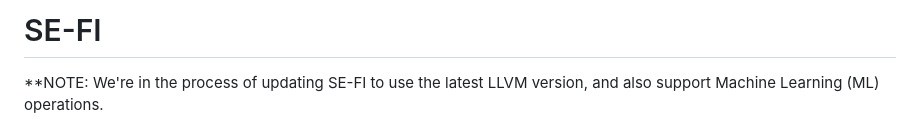
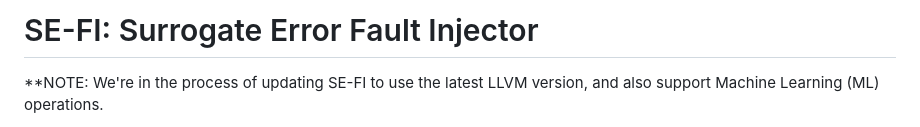
Before and after one commit to wdong5/SE-FI, a Markdown page: README.md, the part around the change. Drawn GitHub-style.

```diff
--- a/README.md
+++ b/README.md
@@ -1,4 +1,4 @@
-SE-FI
+SE-FI: Surrogate Error Fault Injector
 ====
 
 **NOTE: We're in the process of updating SE-FI to use the latest LLVM version, and also support Machine Learning (ML) operations.
```
